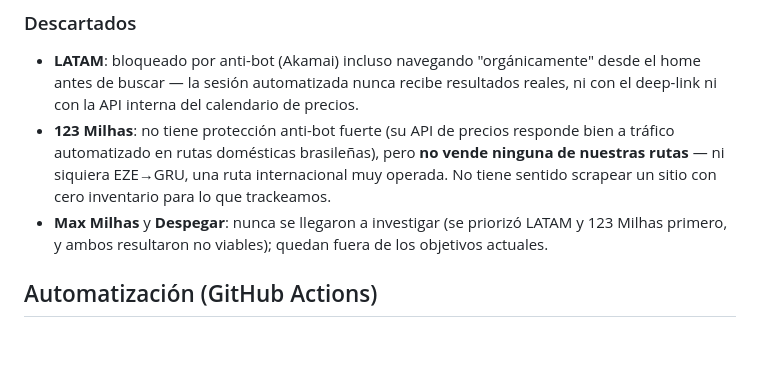
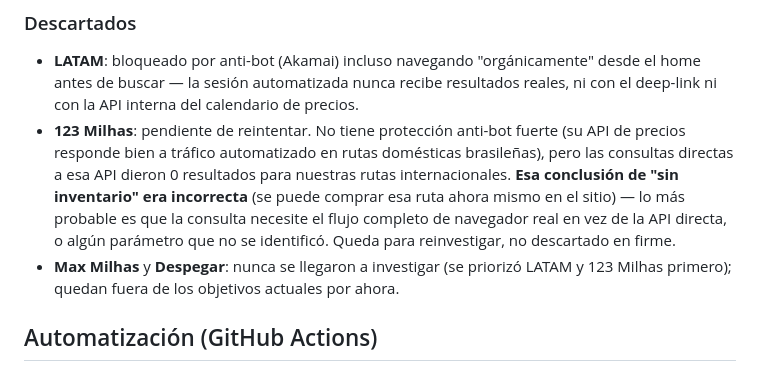
Before and after one commit to PabloNicolasAcevedo/vuelos-tracker, a Markdown page: README.md, the part around the change. Rendered like a GitHub page; blank space fills up the shorter version.

Commit message:
Corregir README: la conclusión de "123 Milhas sin inventario" era incorrecta
Las consultas directas a la API de 123 Milhas dieron 0 resultados para
nuestras rutas, pero esas rutas sí se pueden comprar en el sitio ahora
mismo. Queda marcado como pendiente de reinvestigar, no descartado.

Co-Authored-By: Claude Sonnet 5 <noreply@anthropic.com>

```diff
--- a/README.md
+++ b/README.md
@@ -44,8 +44,8 @@ Cada scraper nuevo se agrega en `scrapers/<sitio>.js` (misma forma que `scrapers
 ### Descartados
 
 - **LATAM**: bloqueado por anti-bot (Akamai) incluso navegando "orgánicamente" desde el home antes de buscar — la sesión automatizada nunca recibe resultados reales, ni con el deep-link ni con la API interna del calendario de precios.
-- **123 Milhas**: no tiene protección anti-bot fuerte (su API de precios responde bien a tráfico automatizado en rutas domésticas brasileñas), pero **no vende ninguna de nuestras rutas** — ni siquiera EZE→GRU, una ruta internacional muy operada. No tiene sentido scrapear un sitio con cero inventario para lo que trackeamos.
-- **Max Milhas** y **Despegar**: nunca se llegaron a investigar (se priorizó LATAM y 123 Milhas primero, y ambos resultaron no viables); quedan fuera de los objetivos actuales.
+- **123 Milhas**: pendiente de reintentar. No tiene protección anti-bot fuerte (su API de precios responde bien a tráfico automatizado en rutas domésticas brasileñas), pero las consultas directas a esa API dieron 0 resultados para nuestras rutas internacionales. **Esa conclusión de "sin inventario" era incorrecta** (se puede comprar esa ruta ahora mismo en el sitio) — lo más probable es que la consulta necesite el flujo completo de navegador real en vez de la API directa, o algún parámetro que no se identificó. Queda para reinvestigar, no descartado en firme.
+- **Max Milhas** y **Despegar**: nunca se llegaron a investigar (se priorizó LATAM y 123 Milhas primero); quedan fuera de los objetivos actuales por ahora.
 
 ## Automatización (GitHub Actions)
 
```
